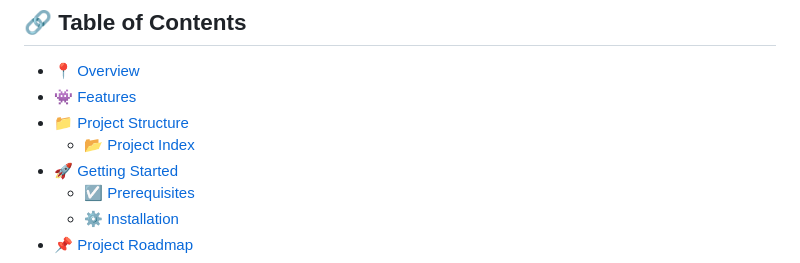
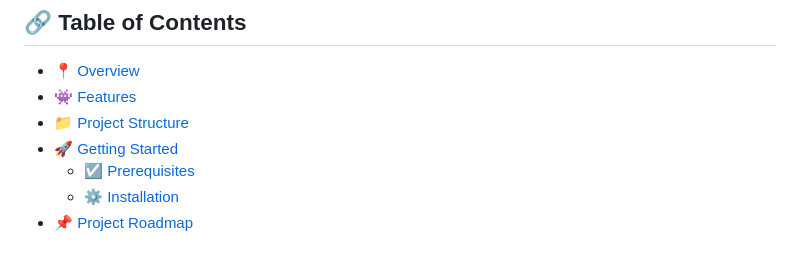
Before and after one commit to eags-aayush/weather-enfo, a Markdown page: README.md, the part around one of its changes. Drawn GitHub-style.

```diff
--- a/README.md
+++ b/README.md
@@ -17,7 +17,6 @@
 - [📍 Overview](#-overview)
 - [👾 Features](#-features)
 - [📁 Project Structure](#-project-structure)
-  - [📂 Project Index](#-project-index)
 - [🚀 Getting Started](#-getting-started)
   - [☑️ Prerequisites](#-prerequisites)
   - [⚙️ Installation](#-installation)
```
Also changed, not shown: other parts of README.md (+0 -65 lines).
